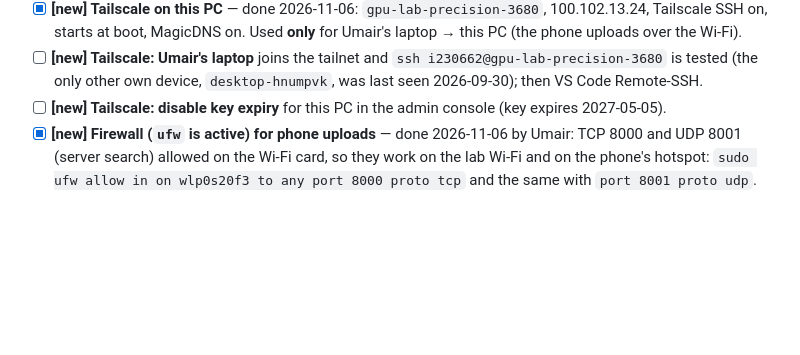
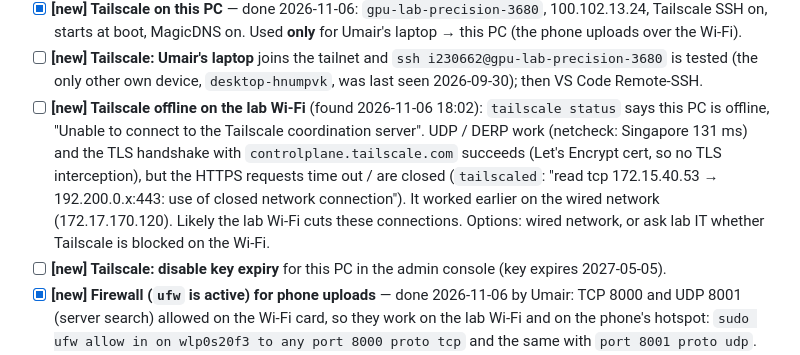
Before and after one commit to Umairishuman/BuildScan3D, a Markdown page: docs/progress/STATUS.md, the part around the change. GitHub-like rendering; blank space fills up the shorter version.

Commit message:
docs(status): Tailscale cannot reach its coordination server on the lab Wi-Fi

```diff
--- a/docs/progress/STATUS.md
+++ b/docs/progress/STATUS.md
@@ -240,6 +240,12 @@ script, step 3 RunPod and the friend's PC.**
       starts at boot, MagicDNS on. Used **only** for Umair's laptop → this PC (the phone uploads over the Wi-Fi).
 - [ ] **[new] Tailscale: Umair's laptop** joins the tailnet and `ssh i230662@gpu-lab-precision-3680` is tested (the
       only other own device, `desktop-hnumpvk`, was last seen 2026-09-30); then VS Code Remote-SSH.
+- [ ] **[new] Tailscale offline on the lab Wi-Fi** (found 2026-11-06 18:02): `tailscale status` says this PC is
+      offline, "Unable to connect to the Tailscale coordination server". UDP / DERP work (netcheck: Singapore 131 ms) and
+      the TLS handshake with `controlplane.tailscale.com` succeeds (Let's Encrypt cert, so no TLS interception), but
+      the HTTPS requests time out / are closed (`tailscaled`: "read tcp 172.15.40.53 → 192.200.0.x:443: use of closed
+      network connection"). It worked earlier on the wired network (172.17.170.120). Likely the lab Wi-Fi cuts these
+      connections. Options: wired network, or ask lab IT whether Tailscale is blocked on the Wi-Fi.
 - [ ] **[new] Tailscale: disable key expiry** for this PC in the admin console (key expires 2027-05-05).
 - [x] **[new] Firewall (`ufw` is active) for phone uploads** — done 2026-11-06 by Umair: TCP 8000 and UDP 8001 (server
       search) allowed on the Wi-Fi card, so they work on the lab Wi-Fi and on the phone's hotspot:
```
